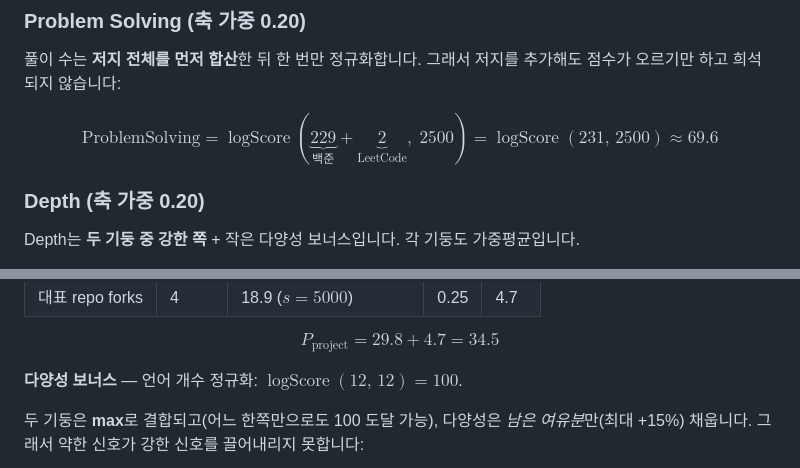
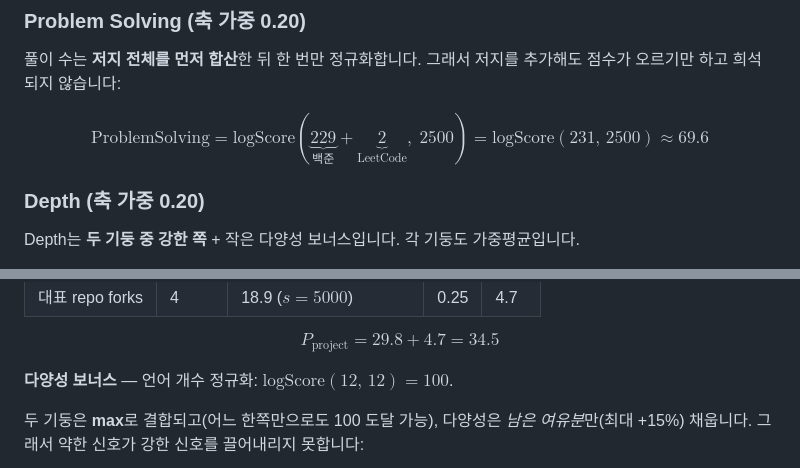
Before and after one commit to bnbong/codemaru, a Markdown page: docs/SCORING.md, 2 parts joined by grey strips. Rendered like a GitHub page.

```diff
--- a/docs/SCORING.md
+++ b/docs/SCORING.md
@@ -296,7 +296,7 @@ $$\text{Consistency}=20.9+2.0=\mathbf{22.9}$$
 
 풀이 수는 **저지 전체를 먼저 합산**한 뒤 한 번만 정규화합니다. 그래서 저지를 추가해도 점수가 오르기만 하고 희석되지 않습니다:
 
-$$\text{ProblemSolving}=\operatorname{logScore}(\underbrace{229}_{\text{백준}}+\underbrace{2}_{\text{LeetCode}},\;2500)=\operatorname{logScore}(231,\,2500)\approx\mathbf{69.6}$$
+$$\text{ProblemSolving}=\mathrm{logScore}(\underbrace{229}_{\text{백준}}+\underbrace{2}_{\text{LeetCode}},\;2500)=\mathrm{logScore}(231,\,2500)\approx\mathbf{69.6}$$
 
 ### Depth (축 가중 0.20)
 
@@ -322,7 +322,7 @@ $$P_{\text{algo}}=20.0+11.6=\mathbf{31.6}$$
 
 $$P_{\text{project}}=29.8+4.7=\mathbf{34.5}$$
 
-**다양성 보너스** — 언어 개수 정규화: $\operatorname{logScore}(12,\,12)=100$.
+**다양성 보너스** — 언어 개수 정규화: $\mathrm{logScore}(12,\,12)=100$.
 
 두 기둥은 **max**로 결합되고(어느 한쪽만으로도 100 도달 가능), 다양성은 *남은 여유분*만(최대 +15%) 채웁니다. 그래서 약한 신호가 강한 신호를 끌어내리지 못합니다:
 
```
Also changed, not shown: other parts of docs/SCORING.md (+12 -12 lines).
